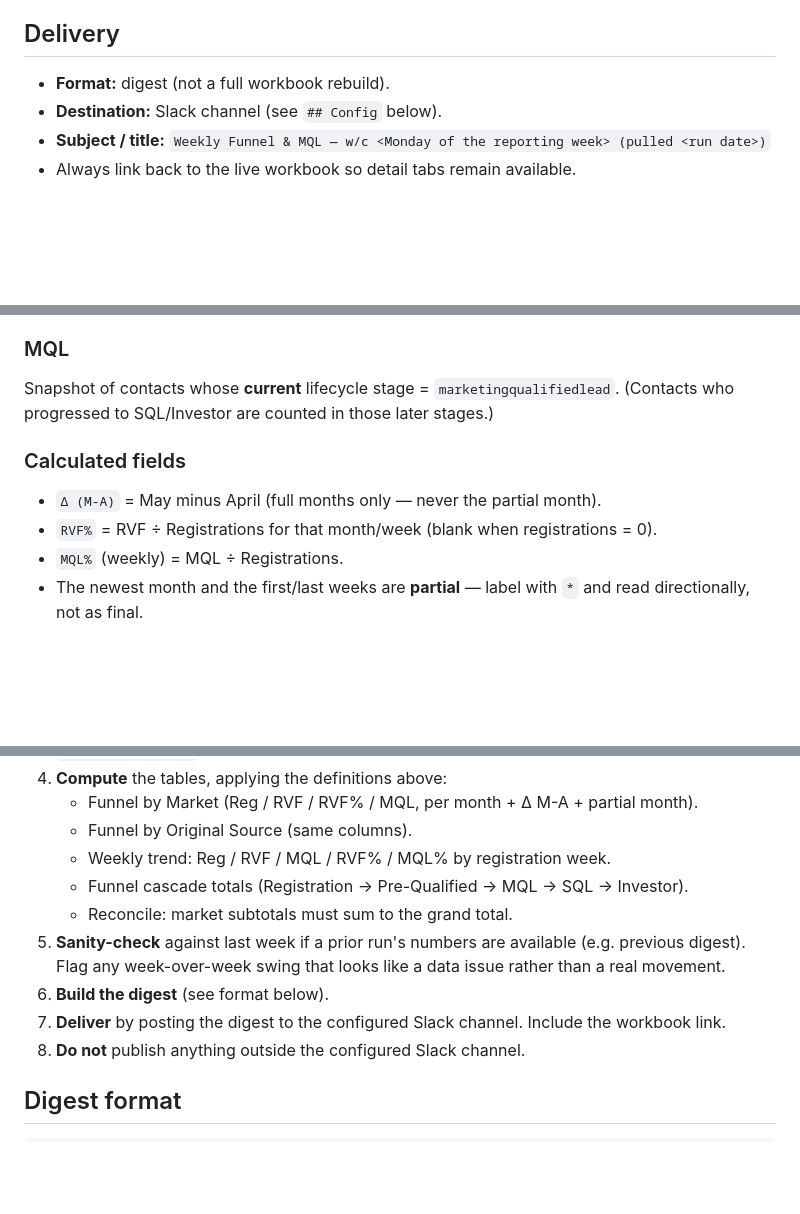
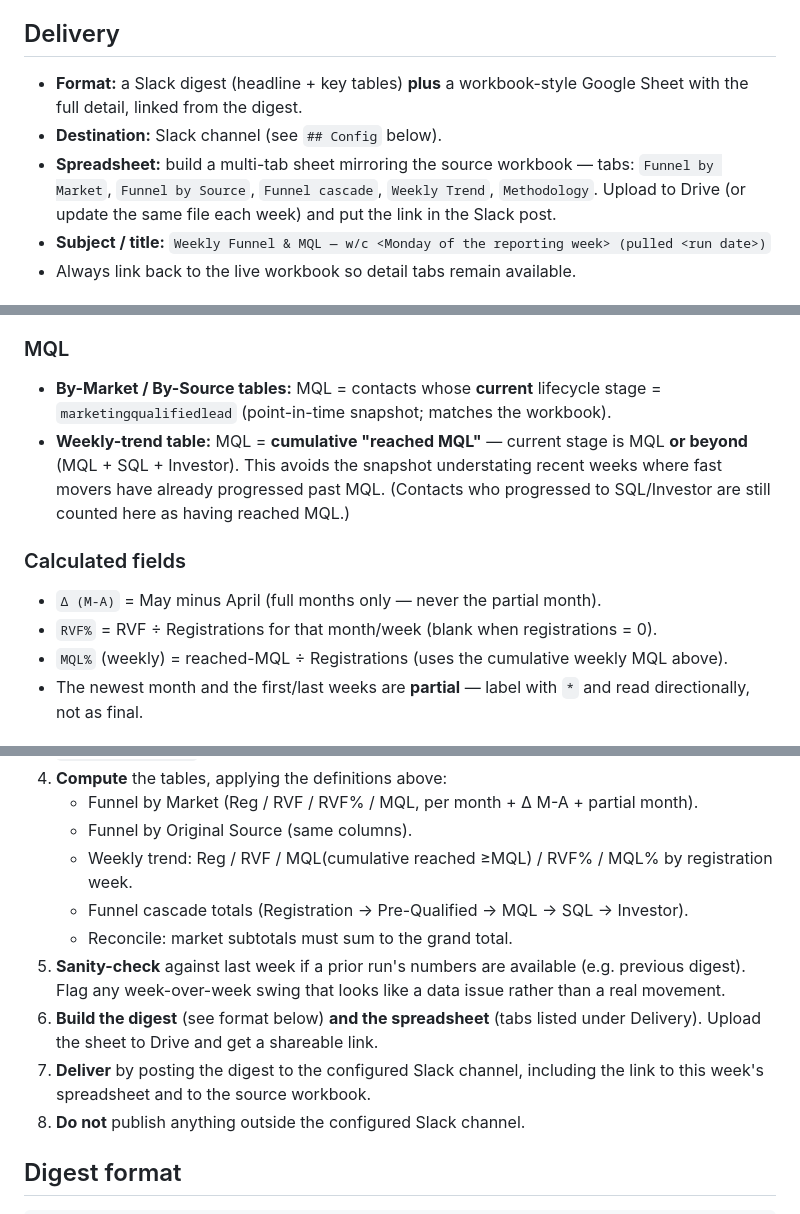
Before and after one commit to georgespires-pixel/mf-revops, a Markdown page: weekly-funnel-report.md, 3 parts joined by grey strips. GitHub-like rendering; blank space fills up the shorter version.

Commit message:
Weekly MQL -> cumulative reached-MQL; add spreadsheet delivery + run skill
- Weekly-trend MQL now counts contacts who reached MQL or beyond (MQL+SQL+
  Investor), instead of the point-in-time current-MQL snapshot.
- Playbook now produces a workbook-style Google Sheet linked from the digest.
- Add .claude/skills/weekly-funnel-report so the report can be run on demand.

```diff
--- a/weekly-funnel-report.md
+++ b/weekly-funnel-report.md
@@ -14,8 +14,13 @@ post it as a Slack digest. Replace the manual "HubSpot CRM export, pulled
 
 ## Delivery
 
-- **Format:** digest (not a full workbook rebuild).
+- **Format:** a Slack digest (headline + key tables) **plus** a workbook-style
+  Google Sheet with the full detail, linked from the digest.
 - **Destination:** Slack channel (see `## Config` below).
+- **Spreadsheet:** build a multi-tab sheet mirroring the source workbook — tabs:
+  `Funnel by Market`, `Funnel by Source`, `Funnel cascade`, `Weekly Trend`,
+  `Methodology`. Upload to Drive (or update the same file each week) and put the
+  link in the Slack post.
 - **Subject / title:** `Weekly Funnel & MQL — w/c <Monday of the reporting week> (pulled <run date>)`
 - Always link back to the live workbook so detail tabs remain available.
 
@@ -83,13 +88,17 @@ Unresponsive are off-path and excluded; do **not** back-fill prior stages for th
 - Note: D2I markets sit within ROW (Luxembourg within BeNeLux); none under UK.
 
 ### MQL
-Snapshot of contacts whose **current** lifecycle stage = `marketingqualifiedlead`.
-(Contacts who progressed to SQL/Investor are counted in those later stages.)
+- **By-Market / By-Source tables:** MQL = contacts whose **current** lifecycle
+  stage = `marketingqualifiedlead` (point-in-time snapshot; matches the workbook).
+- **Weekly-trend table:** MQL = **cumulative "reached MQL"** — current stage is
+  MQL **or beyond** (MQL + SQL + Investor). This avoids the snapshot understating
+  recent weeks where fast movers have already progressed past MQL. (Contacts who
+  progressed to SQL/Investor are still counted here as having reached MQL.)
 
 ### Calculated fields
 - `Δ (M-A)` = May minus April (full months only — never the partial month).
 - `RVF%` = RVF ÷ Registrations for that month/week (blank when registrations = 0).
-- `MQL%` (weekly) = MQL ÷ Registrations.
+- `MQL%` (weekly) = reached-MQL ÷ Registrations (uses the cumulative weekly MQL above).
 - The newest month and the first/last weeks are **partial** — label with `*` and
   read directionally, not as final.
 
@@ -114,15 +123,16 @@ Snapshot of contacts whose **current** lifecycle stage = `marketingqualifiedlead
 4. **Compute** the tables, applying the definitions above:
    - Funnel by Market (Reg / RVF / RVF% / MQL, per month + Δ M-A + partial month).
    - Funnel by Original Source (same columns).
-   - Weekly trend: Reg / RVF / MQL / RVF% / MQL% by registration week.
+   - Weekly trend: Reg / RVF / MQL(cumulative reached ≥MQL) / RVF% / MQL% by registration week.
    - Funnel cascade totals (Registration → Pre-Qualified → MQL → SQL → Investor).
    - Reconcile: market subtotals must sum to the grand total.
 5. **Sanity-check** against last week if a prior run's numbers are available
    (e.g. previous digest). Flag any week-over-week swing that looks like a data
    issue rather than a real movement.
-6. **Build the digest** (see format below).
-7. **Deliver** by posting the digest to the configured Slack channel. Include
-   the workbook link.
+6. **Build the digest** (see format below) **and the spreadsheet** (tabs listed
+   under Delivery). Upload the sheet to Drive and get a shareable link.
+7. **Deliver** by posting the digest to the configured Slack channel, including
+   the link to this week's spreadsheet and to the source workbook.
 8. **Do not** publish anything outside the configured Slack channel.
 
 ## Digest format
```
Also changed, not shown: 1 other file.
